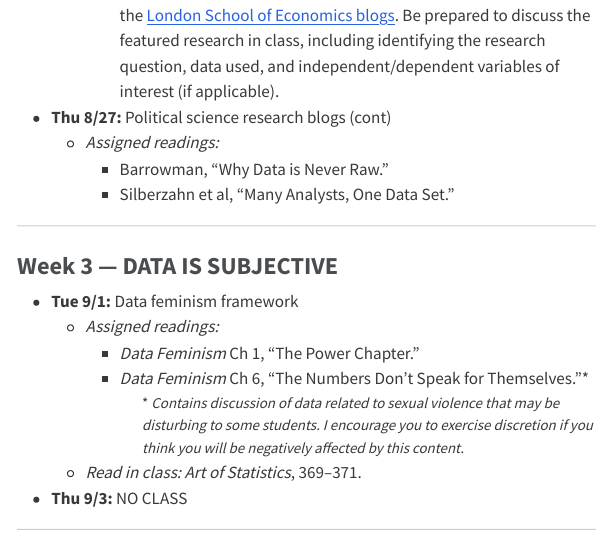
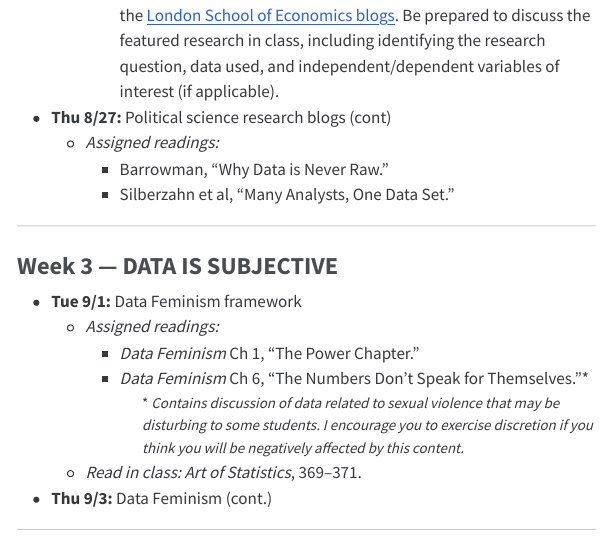
Before and after one commit to skdreier/POLS2140, a Quarto document (POLS2140_Syllabus_F26.qmd): the page in a window 1100 px wide, from 9050 px down. The pictures show the output file POLS2140_Syllabus_F26.html that the author committed with the source, opened offline; menus at the side of the page are left out.

Commit message:
Update Week 3 Thursday session and capitalization
Co-Authored-By: Claude Sonnet 5 <noreply@anthropic.com>

```diff
--- a/POLS2140_Syllabus_F26.qmd
+++ b/POLS2140_Syllabus_F26.qmd
@@ -201,7 +201,7 @@ For credit, you must [sign up](https://docs.google.com/spreadsheets/d/1P3zJhC_Yn
 
 ### Week 3 — DATA IS SUBJECTIVE
 
-- **Tue 9/1:** Data feminism framework
+- **Tue 9/1:** Data Feminism framework
   - *Assigned readings:*
     - *Data Feminism* Ch 1, "The Power Chapter."
     - *Data Feminism* Ch 6, "The Numbers Don't Speak for Themselves."\* \
@@ -209,7 +209,7 @@ For credit, you must [sign up](https://docs.google.com/spreadsheets/d/1P3zJhC_Yn
 
   - *Read in class:* *Art of Statistics*, 369–371.
 
-- **Thu 9/3:** NO CLASS
+- **Thu 9/3:** Data Feminism (cont.)
 
 ---
 
```
Also changed, not shown: POLS2140_Syllabus_F26.html, index.html.
